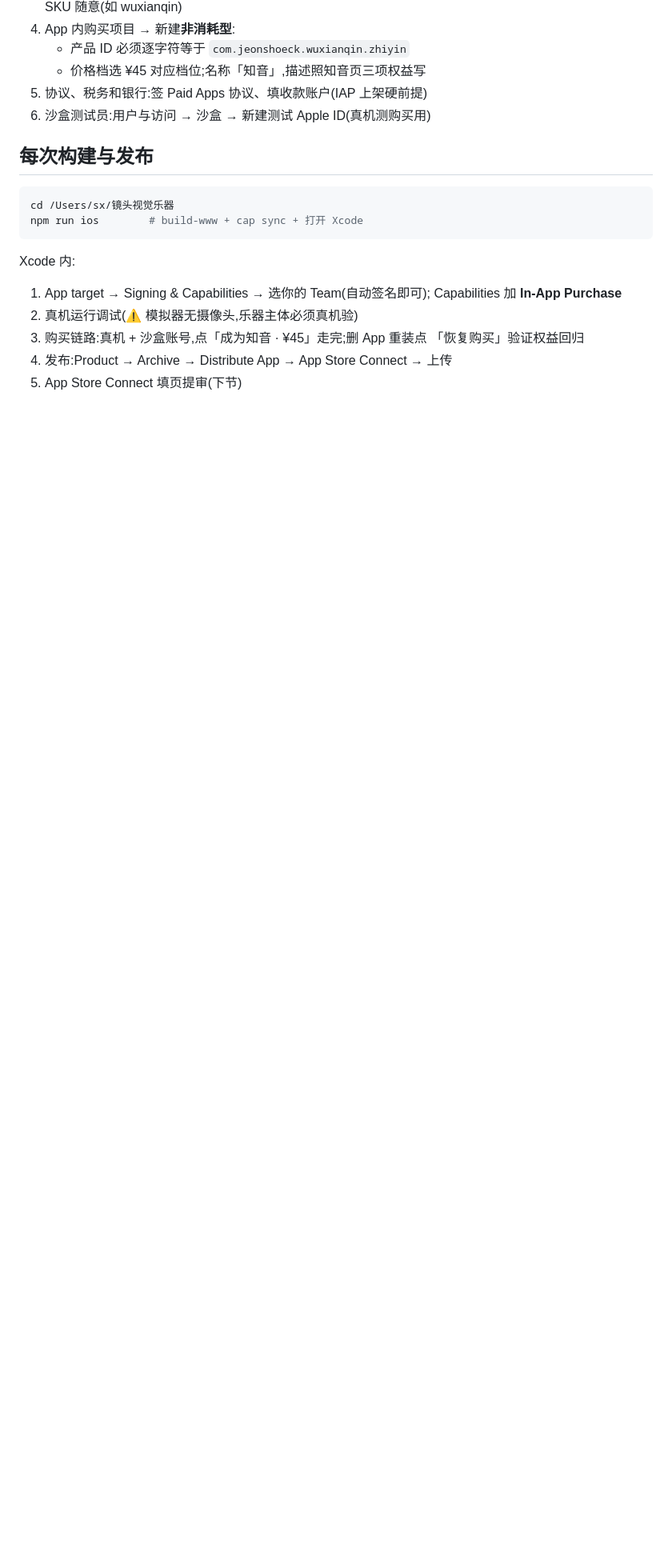
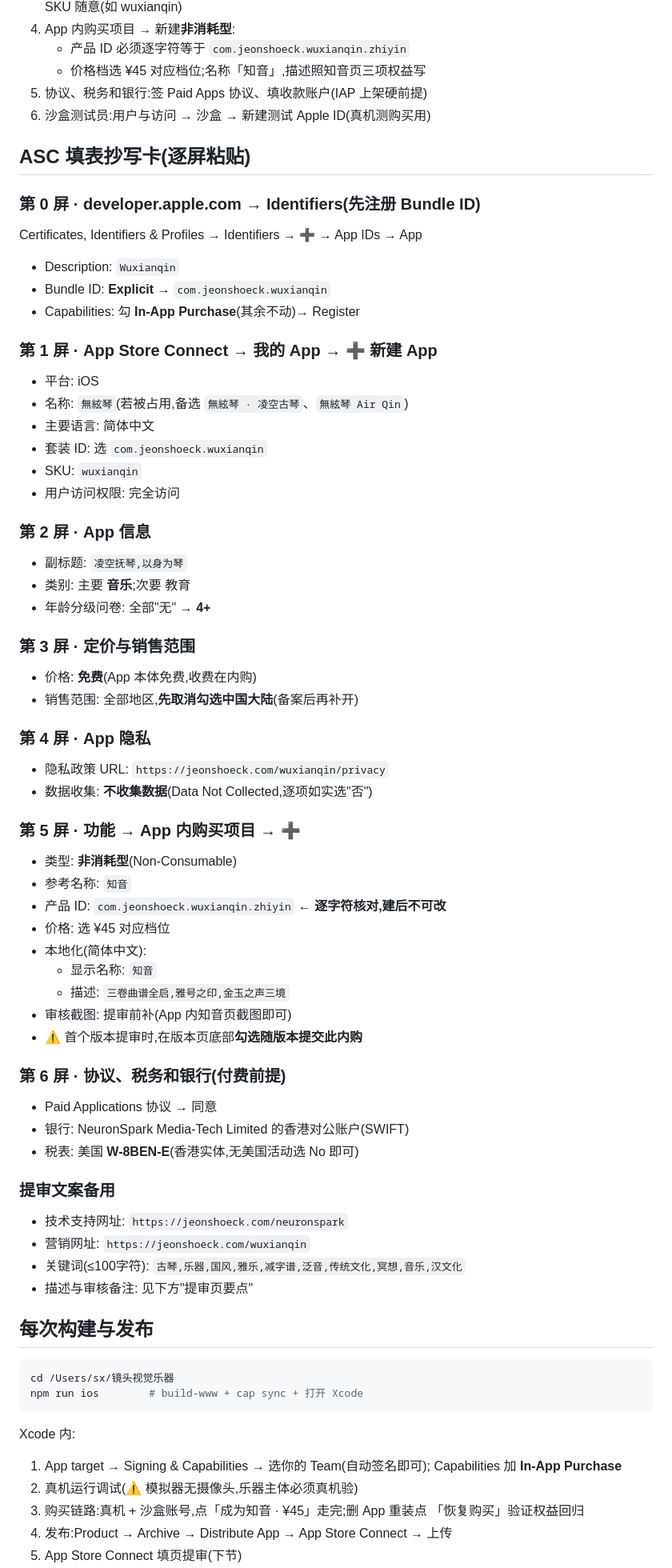
Before and after one commit to liujunshuo1987/air-guqin, a Markdown page: README-appstore.md, the part around the change. Shown at 80% size. Drawn GitHub-style; blank space fills up the shorter version.

Commit message:
ASC 填表抄写卡:建 App+IAP 逐屏粘贴版
Co-Authored-By: Claude Fable 5 <noreply@anthropic.com>

```diff
--- a/README-appstore.md
+++ b/README-appstore.md
@@ -25,6 +25,57 @@
    - 价格档选 ¥45 对应档位;名称「知音」,描述照知音页三项权益写
 5. 协议、税务和银行:签 Paid Apps 协议、填收款账户(IAP 上架硬前提)
 6. 沙盒测试员:用户与访问 → 沙盒 → 新建测试 Apple ID(真机测购买用)
+
+## ASC 填表抄写卡(逐屏粘贴)
+
+### 第 0 屏 · developer.apple.com → Identifiers(先注册 Bundle ID)
+Certificates, Identifiers & Profiles → Identifiers → ➕ → App IDs → App
+- Description: `Wuxianqin`
+- Bundle ID: **Explicit** → `com.jeonshoeck.wuxianqin`
+- Capabilities: 勾 **In-App Purchase**(其余不动)→ Register
+
+### 第 1 屏 · App Store Connect → 我的 App → ➕ 新建 App
+- 平台: iOS
+- 名称: `無絃琴`(若被占用,备选 `無絃琴 · 凌空古琴`、`無絃琴 Air Qin`)
+- 主要语言: 简体中文
+- 套装 ID: 选 `com.jeonshoeck.wuxianqin`
+- SKU: `wuxianqin`
+- 用户访问权限: 完全访问
+
+### 第 2 屏 · App 信息
+- 副标题: `凌空抚琴,以身为琴`
+- 类别: 主要 **音乐**;次要 教育
+- 年龄分级问卷: 全部"无" → **4+**
+
+### 第 3 屏 · 定价与销售范围
+- 价格: **免费**(App 本体免费,收费在内购)
+- 销售范围: 全部地区,**先取消勾选中国大陆**(备案后再补开)
+
+### 第 4 屏 · App 隐私
+- 隐私政策 URL: `https://jeonshoeck.com/wuxianqin/privacy`
+- 数据收集: **不收集数据**(Data Not Collected,逐项如实选"否")
+
+### 第 5 屏 · 功能 → App 内购买项目 → ➕
+- 类型: **非消耗型**(Non-Consumable)
+- 参考名称: `知音`
+- 产品 ID: `com.jeonshoeck.wuxianqin.zhiyin` ← **逐字符核对,建后不可改**
+- 价格: 选 ¥45 对应档位
+- 本地化(简体中文):
+  - 显示名称: `知音`
+  - 描述: `三卷曲谱全启,雅号之印,金玉之声三境`
+- 审核截图: 提审前补(App 内知音页截图即可)
+- ⚠ 首个版本提审时,在版本页底部**勾选随版本提交此内购**
+
+### 第 6 屏 · 协议、税务和银行(付费前提)
+- Paid Applications 协议 → 同意
+- 银行: NeuronSpark Media-Tech Limited 的香港对公账户(SWIFT)
+- 税表: 美国 **W-8BEN-E**(香港实体,无美国活动选 No 即可)
+
+### 提审文案备用
+- 技术支持网址: `https://jeonshoeck.com/neuronspark`
+- 营销网址: `https://jeonshoeck.com/wuxianqin`
+- 关键词(≤100字符): `古琴,乐器,国风,雅乐,减字谱,泛音,传统文化,冥想,音乐,汉文化`
+- 描述与审核备注: 见下方"提审页要点"
 
 ## 每次构建与发布
 
```
